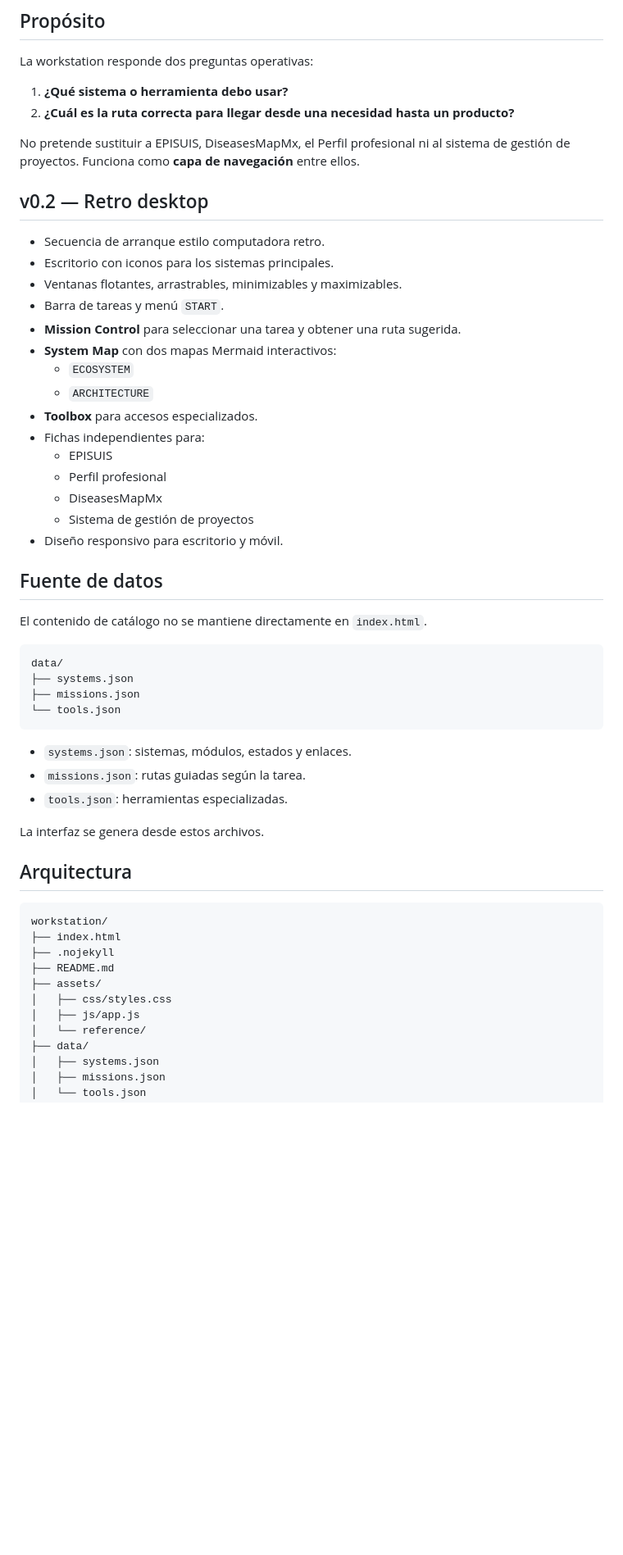
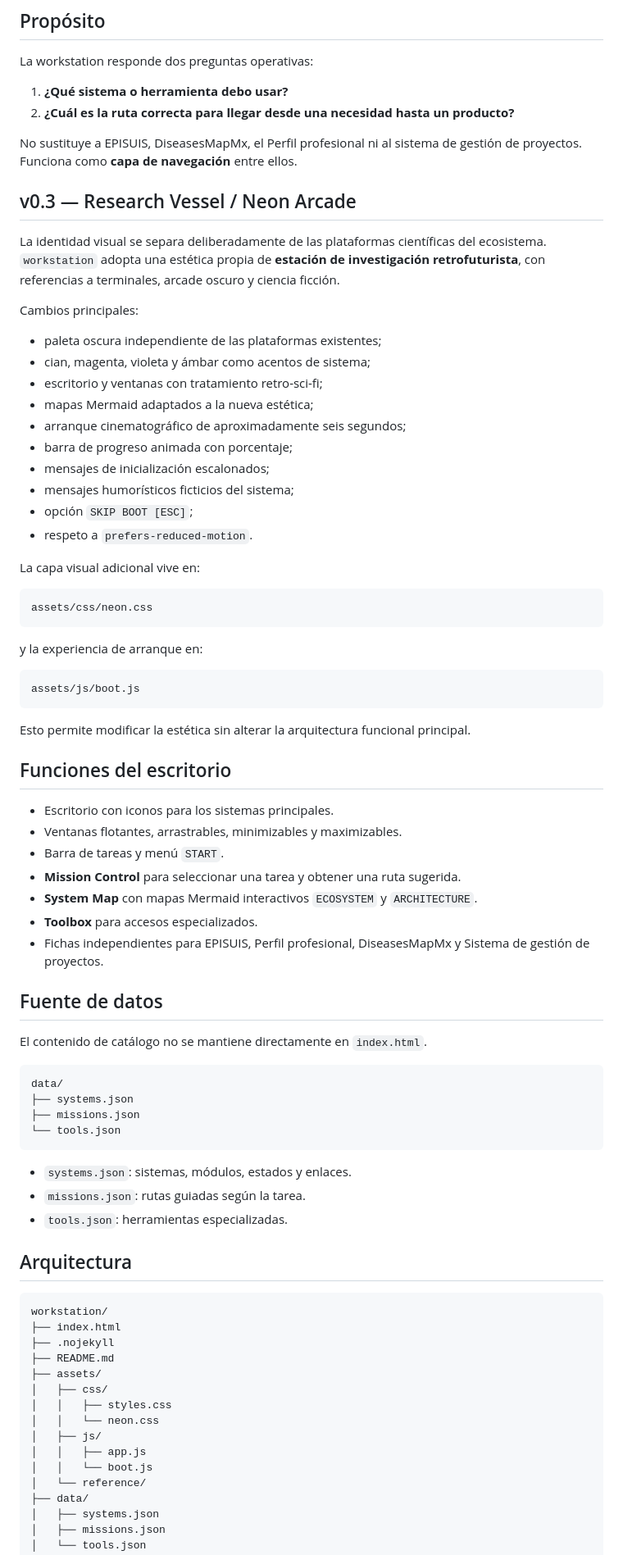
Before and after one commit to aljogaba-academico/workstation, a Markdown page: README.md, the part around one of its changes. Shown at 82% size. Rendered like a GitHub page; blank space fills up the shorter version.

Commit message:
Document v0.3 research-vessel theme

````diff
--- a/README.md
+++ b/README.md
@@ -13,25 +13,48 @@ La workstation responde dos preguntas operativas:
 1. **¿Qué sistema o herramienta debo usar?**
 2. **¿Cuál es la ruta correcta para llegar desde una necesidad hasta un producto?**
 
-No pretende sustituir a EPISUIS, DiseasesMapMx, el Perfil profesional ni al sistema de gestión de proyectos. Funciona como **capa de navegación** entre ellos.
+No sustituye a EPISUIS, DiseasesMapMx, el Perfil profesional ni al sistema de gestión de proyectos. Funciona como **capa de navegación** entre ellos.
 
-## v0.2 — Retro desktop
+## v0.3 — Research Vessel / Neon Arcade
 
-- Secuencia de arranque estilo computadora retro.
+La identidad visual se separa deliberadamente de las plataformas científicas del ecosistema. `workstation` adopta una estética propia de **estación de investigación retrofuturista**, con referencias a terminales, arcade oscuro y ciencia ficción.
+
+Cambios principales:
+
+- paleta oscura independiente de las plataformas existentes;
+- cian, magenta, violeta y ámbar como acentos de sistema;
+- escritorio y ventanas con tratamiento retro-sci-fi;
+- mapas Mermaid adaptados a la nueva estética;
+- arranque cinematográfico de aproximadamente seis segundos;
+- barra de progreso animada con porcentaje;
+- mensajes de inicialización escalonados;
+- mensajes humorísticos ficticios del sistema;
+- opción `SKIP BOOT [ESC]`;
+- respeto a `prefers-reduced-motion`.
+
+La capa visual adicional vive en:
+
+```text
+assets/css/neon.css
+```
+
+y la experiencia de arranque en:
+
+```text
+assets/js/boot.js
+```
+
+Esto permite modificar la estética sin alterar la arquitectura funcional principal.
+
+## Funciones del escritorio
+
 - Escritorio con iconos para los sistemas principales.
 - Ventanas flotantes, arrastrables, minimizables y maximizables.
 - Barra de tareas y menú `START`.
 - **Mission Control** para seleccionar una tarea y obtener una ruta sugerida.
-- **System Map** con dos mapas Mermaid interactivos:
-  - `ECOSYSTEM`
-  - `ARCHITECTURE`
+- **System Map** con mapas Mermaid interactivos `ECOSYSTEM` y `ARCHITECTURE`.
 - **Toolbox** para accesos especializados.
-- Fichas independientes para:
-  - EPISUIS
-  - Perfil profesional
-  - DiseasesMapMx
-  - Sistema de gestión de proyectos
-- Diseño responsivo para escritorio y móvil.
+- Fichas independientes para EPISUIS, Perfil profesional, DiseasesMapMx y Sistema de gestión de proyectos.
 
 ## Fuente de datos
 
@@ -48,8 +71,6 @@ data/
 - `missions.json`: rutas guiadas según la tarea.
 - `tools.json`: herramientas especializadas.
 
-La interfaz se genera desde estos archivos.
-
 ## Arquitectura
 
 ```text
@@ -58,8 +79,12 @@ workstation/
 ├── .nojekyll
 ├── README.md
 ├── assets/
-│   ├── css/styles.css
-│   ├── js/app.js
+│   ├── css/
+│   │   ├── styles.css
+│   │   └── neon.css
+│   ├── js/
+│   │   ├── app.js
+│   │   └── boot.js
 │   └── reference/
 ├── data/
 │   ├── systems.json
````
Also changed, not shown: other parts of README.md (+10 -18 lines).
